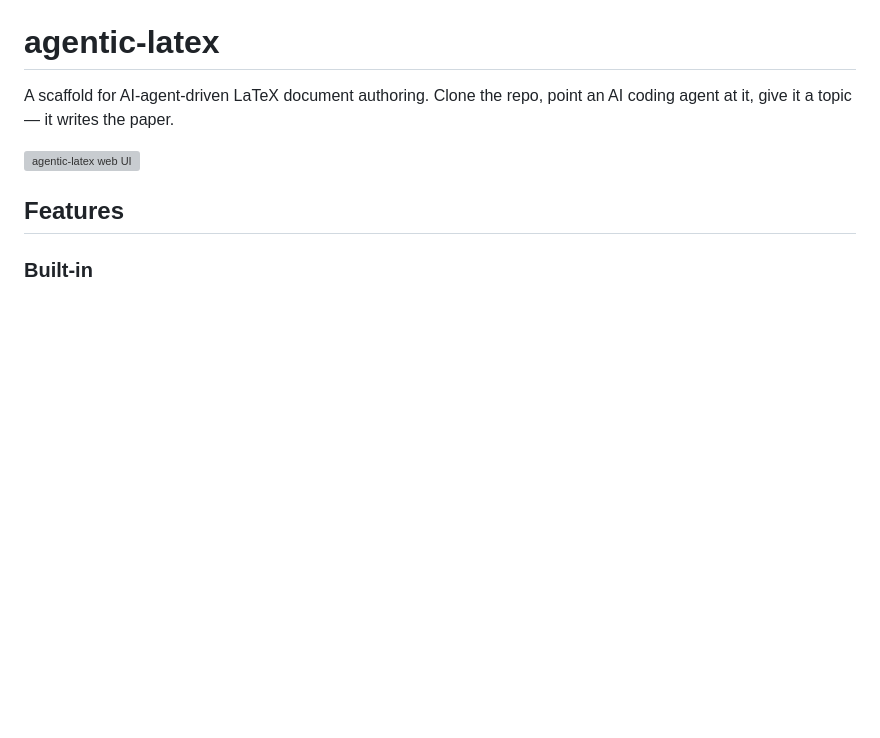
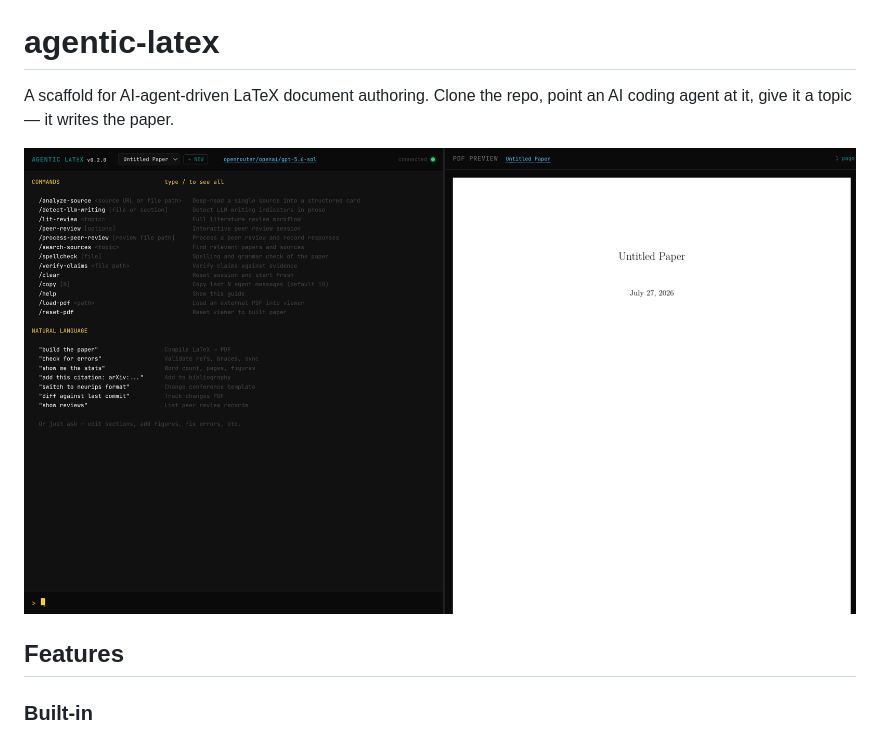
Before and after one commit to dreadnode/alfred, a Markdown page: README.md, the part around the change. Rendered like a GitHub page; pictures changed too: docs/agentic-latex-ss-2.png (added); blank space fills up the shorter version; grey boxes are pictures that could not be loaded.

Commit message:
docs: update README screenshot to v0.2.0 UI
Co-Authored-By: Claude <noreply@anthropic.com>

```diff
--- a/README.md
+++ b/README.md
@@ -2,7 +2,7 @@
 
 A scaffold for AI-agent-driven LaTeX document authoring. Clone the repo, point an AI coding agent at it, give it a topic — it writes the paper.
 
-![agentic-latex web UI](docs/screenshot.png)
+![agentic-latex web UI](docs/agentic-latex-ss-2.png)
 
 ## Features
 
```
Also changed, not shown: 1 other file.
